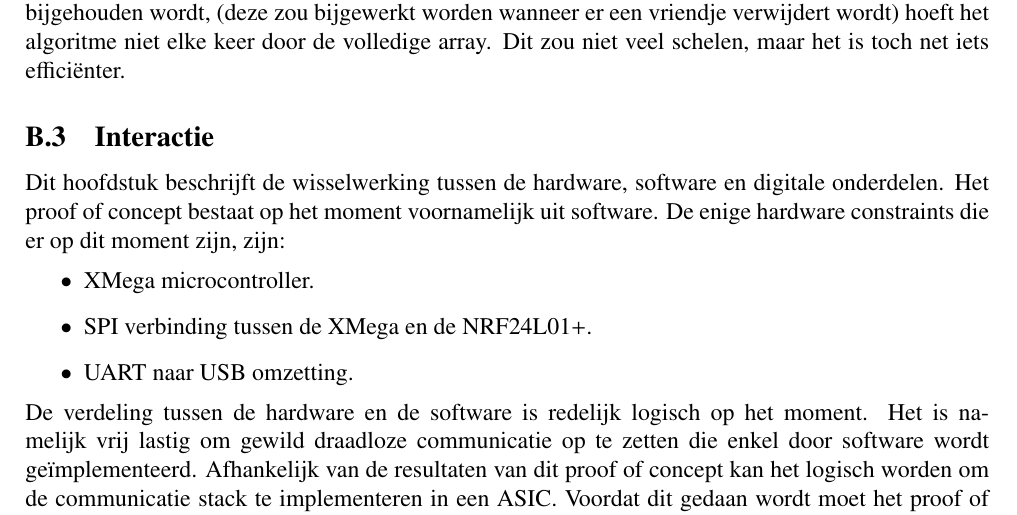
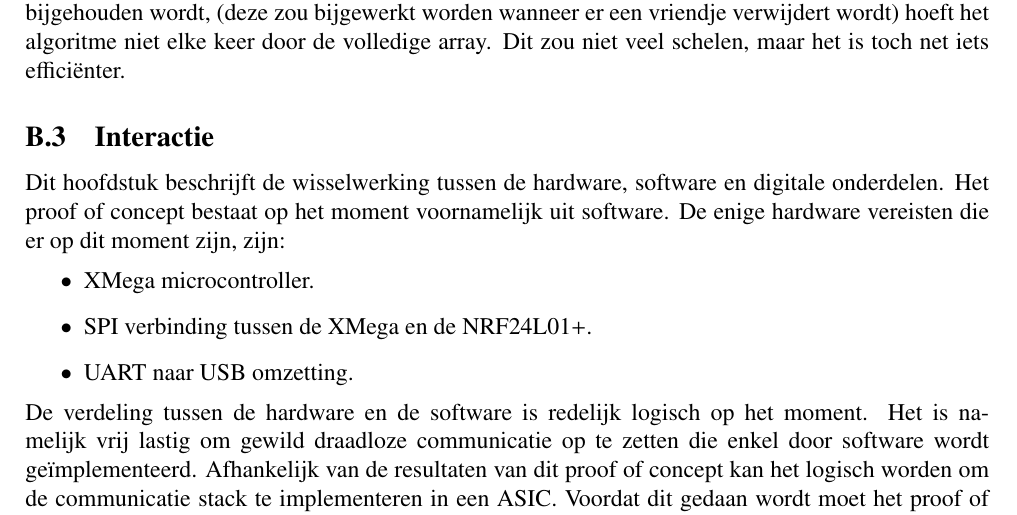
Before and after one commit to IUEngineering/sensorNetworks, a LaTeX document (doc/verslag/sensorNetworks.tex, which reads doc/verslag/appendices/rails.tex): part of page 33 of 35, cut so that both start at the same text. Compiled offline with pdfLaTeX.

Commit message:
verbetering in taal

```diff
--- a/doc/verslag/appendices/rails.tex
+++ b/doc/verslag/appendices/rails.tex
@@ -34,7 +34,7 @@ Wanneer er een vriendje toe wordt gevoegd aan de lijst start het algoritme altij
 
 \subsection{Interactie}
 
-Dit hoofdstuk beschrijft de wisselwerking tussen de hardware, software en digitale onderdelen. Het proof of concept bestaat op het moment voornamelijk uit software. De enige hardware constraints die er op dit moment zijn, zijn:
+Dit hoofdstuk beschrijft de wisselwerking tussen de hardware, software en digitale onderdelen. Het proof of concept bestaat op het moment voornamelijk uit software. De enige hardware vereisten die er op dit moment zijn, zijn:
 \begin{itemize}
     \item XMega microcontroller.
     \item SPI verbinding tussen de XMega en de NRF24L01+.
```
